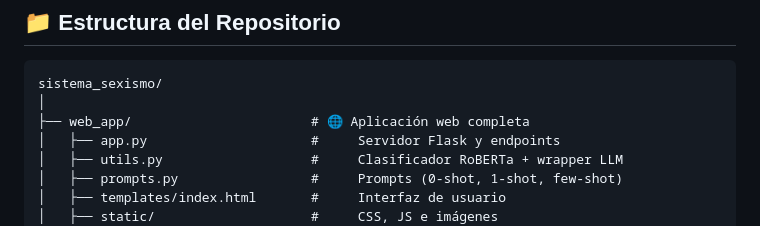
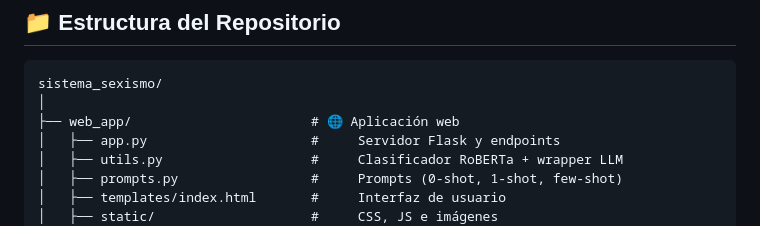
Before and after one commit to juradoana/sistema_sexismo, a Markdown page: README.md, the part around the change. Rendered like a GitHub page.

````diff
--- a/README.md
+++ b/README.md
@@ -108,7 +108,7 @@ Ha sido entrenado sobre datos del shared task EXIST (ediciones 2021 y 2023), que
 ```
 sistema_sexismo/
 │
-├── web_app/                       # 🌐 Aplicación web completa
+├── web_app/                       # 🌐 Aplicación web
 │   ├── app.py                     #     Servidor Flask y endpoints
 │   ├── utils.py                   #     Clasificador RoBERTa + wrapper LLM
 │   ├── prompts.py                 #     Prompts (0-shot, 1-shot, few-shot)
````
